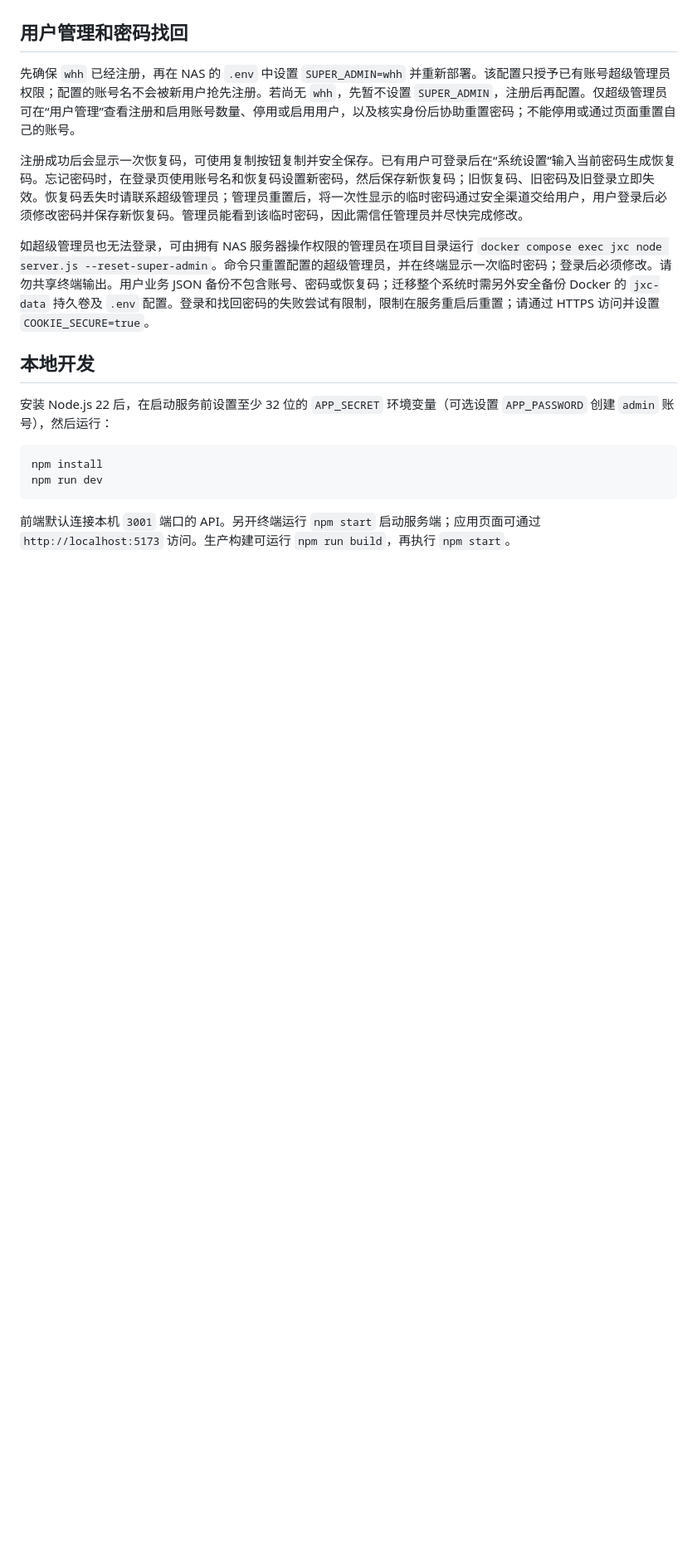
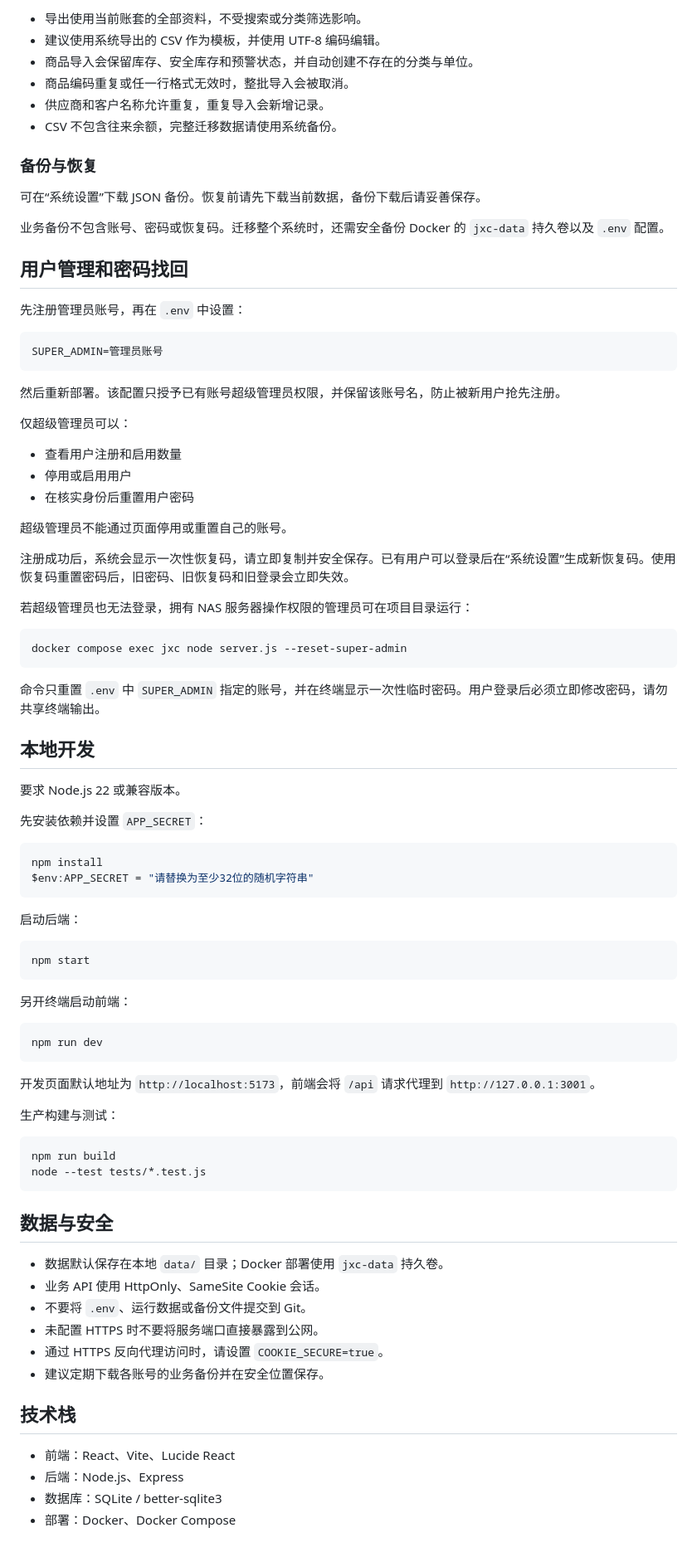
Before and after one commit to boshi6498/jxc, a Markdown page: README.md, the part around one of its changes. Shown at 83% size. GitHub-like rendering; blank space fills up the shorter version.

Commit message:
docs: refresh README and interface previews
Co-authored-by: Copilot <223556219+Copilot@users.noreply.github.com>

````diff
--- a/README.md
+++ b/README.md
@@ -38,19 +137,88 @@
+- 导出使用当前账套的全部资料，不受搜索或分类筛选影响。
+- 建议使用系统导出的 CSV 作为模板，并使用 UTF-8 编码编辑。
+- 商品导入会保留库存、安全库存和预警状态，并自动创建不存在的分类与单位。
+- 商品编码重复或任一行格式无效时，整批导入会被取消。
+- 供应商和客户名称允许重复，重复导入会新增记录。
+- CSV 不包含往来余额，完整迁移数据请使用系统备份。
+
+### 备份与恢复
+
+可在“系统设置”下载 JSON 备份。恢复前请先下载当前数据，备份下载后请妥善保存。
+
+业务备份不包含账号、密码或恢复码。迁移整个系统时，还需安全备份 Docker 的 `jxc-data` 持久卷以及 `.env` 配置。
 
 ## 用户管理和密码找回
 
-先确保 `whh` 已经注册，再在 NAS 的 `.env` 中设置 `SUPER_ADMIN=whh` 并重新部署。该配置只授予已有账号超级管理员权限；配置的账号名不会被新用户抢先注册。若尚无 `whh`，先暂不设置 `SUPER_ADMIN`，注册后再配置。仅超级管理员可在“用户管理”查看注册和启用账号数量、停用或启用用户，以及核实身份后协助重置密码；不能停用或通过页面重置自己的账号。
+先注册管理员账号，再在 `.env` 中设置：
 
-注册成功后会显示一次恢复码，可使用复制按钮复制并安全保存。已有用户可登录后在“系统设置”输入当前密码生成恢复码。忘记密码时，在登录页使用账号名和恢复码设置新密码，然后保存新恢复码；旧恢复码、旧密码及旧登录立即失效。恢复码丢失时请联系超级管理员；管理员重置后，将一次性显示的临时密码通过安全渠道交给用户，用户登录后必须修改密码并保存新恢复码。管理员能看到该临时密码，因此需信任管理员并尽快完成修改。
+```env
+SUPER_ADMIN=管理员账号
+```
 
-如超级管理员也无法登录，可由拥有 NAS 服务器操作权限的管理员在项目目录运行 `docker compose exec jxc node server.js --reset-super-admin`。命令只重置配置的超级管理员，并在终端显示一次临时密码；登录后必须修改。请勿共享终端输出。用户业务 JSON 备份不包含账号、密码或恢复码；迁移整个系统时需另外安全备份 Docker 的 `jxc-data` 持久卷及 `.env` 配置。登录和找回密码的失败尝试有限制，限制在服务重启后重置；请通过 HTTPS 访问并设置 `COOKIE_SECURE=true`。
+然后重新部署。该配置只授予已有账号超级管理员权限，并保留该账号名，防止被新用户抢先注册。
+
+仅超级管理员可以：
+
+- 查看用户注册和启用数量
+- 停用或启用用户
+- 在核实身份后重置用户密码
+
+超级管理员不能通过页面停用或重置自己的账号。
+
+注册成功后，系统会显示一次性恢复码，请立即复制并安全保存。已有用户可以登录后在“系统设置”生成新恢复码。使用恢复码重置密码后，旧密码、旧恢复码和旧登录会立即失效。
+
+若超级管理员也无法登录，拥有 NAS 服务器操作权限的管理员可在项目目录运行：
+
+```sh
+docker compose exec jxc node server.js --reset-super-admin
+```
+
+命令只重置 `.env` 中 `SUPER_ADMIN` 指定的账号，并在终端显示一次性临时密码。用户登录后必须立即修改密码，请勿共享终端输出。
 
 ## 本地开发
 
-安装 Node.js 22 后，在启动服务前设置至少 32 位的 `APP_SECRET` 环境变量（可选设置 `APP_PASSWORD` 创建 `admin` 账号），然后运行：
+要求 Node.js 22 或兼容版本。
 
-```sh
+先安装依赖并设置 `APP_SECRET`：
+
+```powershell
 npm install
+$env:APP_SECRET = "请替换为至少32位的随机字符串"
+```
+
+启动后端：
+
+```powershell
+npm start
+```
+
+另开终端启动前端：
+
+```powershell
 npm run dev
 ```
 
-前端默认连接本机 `3001` 端口的 API。另开终端运行 `npm start` 启动服务端；应用页面可通过 `http://localhost:5173` 访问。生产构建可运行 `npm run build`，再执行 `npm start`。
+开发页面默认地址为 `http://localhost:5173`，前端会将 `/api` 请求代理到 `http://127.0.0.1:3001`。
+
+生产构建与测试：
+
+```sh
+npm run build
+node --test tests/*.test.js
+```
+
+## 数据与安全
+
+- 数据默认保存在本地 `data/` 目录；Docker 部署使用 `jxc-data` 持久卷。
+- 业务 API 使用 HttpOnly、SameSite Cookie 会话。
+- 不要将 `.env`、运行数据或备份文件提交到 Git。
+- 未配置 HTTPS 时不要将服务端口直接暴露到公网。
+- 通过 HTTPS 反向代理访问时，请设置 `COOKIE_SECURE=true`。
+- 建议定期下载各账号的业务备份并在安全位置保存。
+
+## 技术栈
+
+- 前端：React、Vite、Lucide React
+- 后端：Node.js、Express
+- 数据库：SQLite / better-sqlite3
+- 部署：Docker、Docker Compose
````
Also changed, not shown: other parts of README.md (+120 -21 lines), pic/08.png (added).
